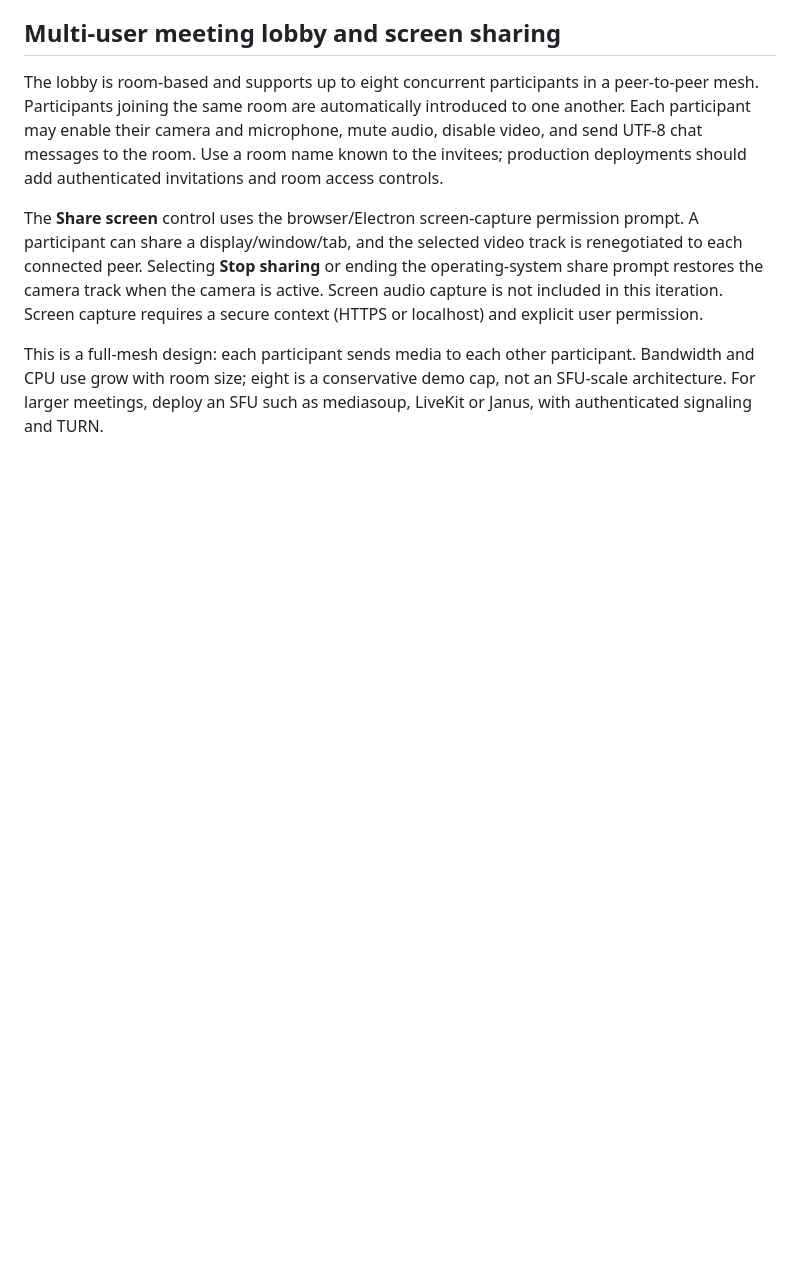
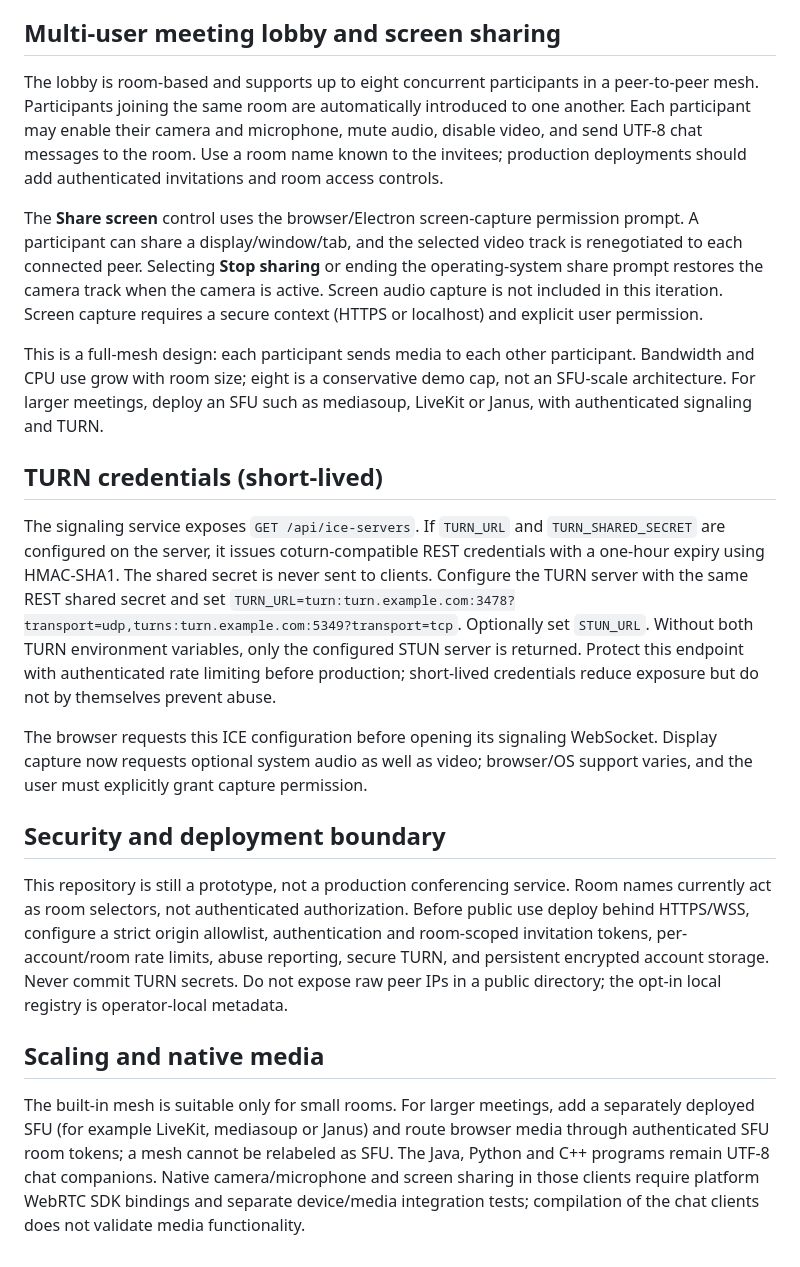
Before and after one commit to amerhwitat/test, a Markdown page: voiceconnect-p2p/README.md, the part around the change. Rendered like a GitHub page; blank space fills up the shorter version.

Commit message:
Document TURN REST setup and production security/scaling requirements

```diff
--- a/voiceconnect-p2p/README.md
+++ b/voiceconnect-p2p/README.md
@@ -98,3 +98,18 @@ The lobby is room-based and supports up to eight concurrent participants in a pe
 The **Share screen** control uses the browser/Electron screen-capture permission prompt. A participant can share a display/window/tab, and the selected video track is renegotiated to each connected peer. Selecting **Stop sharing** or ending the operating-system share prompt restores the camera track when the camera is active. Screen audio capture is not included in this iteration. Screen capture requires a secure context (HTTPS or localhost) and explicit user permission.
 
 This is a full-mesh design: each participant sends media to each other participant. Bandwidth and CPU use grow with room size; eight is a conservative demo cap, not an SFU-scale architecture. For larger meetings, deploy an SFU such as mediasoup, LiveKit or Janus, with authenticated signaling and TURN.
+
+
+## TURN credentials (short-lived)
+
+The signaling service exposes `GET /api/ice-servers`. If `TURN_URL` and `TURN_SHARED_SECRET` are configured on the server, it issues coturn-compatible REST credentials with a one-hour expiry using HMAC-SHA1. The shared secret is never sent to clients. Configure the TURN server with the same REST shared secret and set `TURN_URL=turn:turn.example.com:3478?transport=udp,turns:turn.example.com:5349?transport=tcp`. Optionally set `STUN_URL`. Without both TURN environment variables, only the configured STUN server is returned. Protect this endpoint with authenticated rate limiting before production; short-lived credentials reduce exposure but do not by themselves prevent abuse.
+
+The browser requests this ICE configuration before opening its signaling WebSocket. Display capture now requests optional system audio as well as video; browser/OS support varies, and the user must explicitly grant capture permission.
+
+## Security and deployment boundary
+
+This repository is still a prototype, not a production conferencing service. Room names currently act as room selectors, not authenticated authorization. Before public use deploy behind HTTPS/WSS, configure a strict origin allowlist, authentication and room-scoped invitation tokens, per-account/room rate limits, abuse reporting, secure TURN, and persistent encrypted account storage. Never commit TURN secrets. Do not expose raw peer IPs in a public directory; the opt-in local registry is operator-local metadata.
+
+## Scaling and native media
+
+The built-in mesh is suitable only for small rooms. For larger meetings, add a separately deployed SFU (for example LiveKit, mediasoup or Janus) and route browser media through authenticated SFU room tokens; a mesh cannot be relabeled as SFU. The Java, Python and C++ programs remain UTF-8 chat companions. Native camera/microphone and screen sharing in those clients require platform WebRTC SDK bindings and separate device/media integration tests; compilation of the chat clients does not validate media functionality.
```
